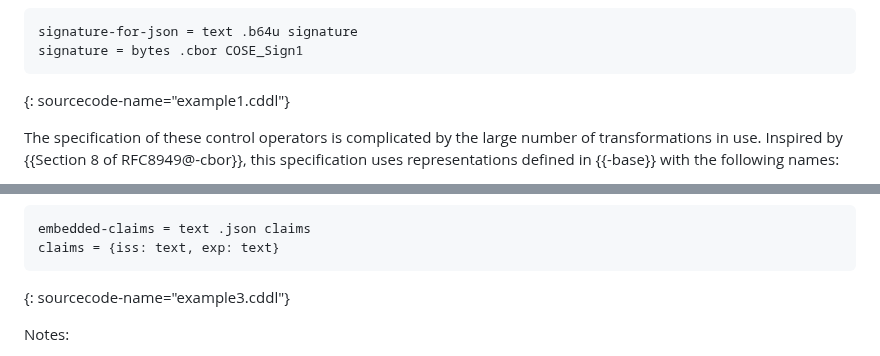
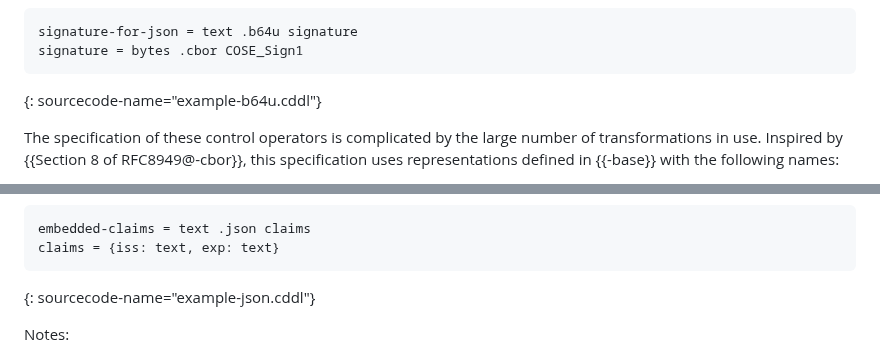
Before and after one commit to cbor-wg/cddl-more-control, a Markdown page: draft-ietf-cbor-cddl-more-control.md, 2 parts joined by grey strips. GitHub-like rendering.

Commit message:
While at it, fix the other sourcecode names for examples, too

```diff
--- a/draft-ietf-cbor-cddl-more-control.md
+++ b/draft-ietf-cbor-cddl-more-control.md
@@ -144,7 +144,7 @@ this:
 signature-for-json = text .b64u signature
 signature = bytes .cbor COSE_Sign1
 ~~~
-{: sourcecode-name="example1.cddl"}
+{: sourcecode-name="example-b64u.cddl"}
 
 The specification of these control operators is complicated by the
 large number of transformations in use.  Inspired by {{Section 8 of
@@ -292,7 +292,7 @@ This is supported by a control operator similar to `.cbor` as defined in {{Secti
 embedded-claims = text .json claims
 claims = {iss: text, exp: text}
 ~~~
-{: sourcecode-name="example3.cddl"}
+{: sourcecode-name="example-json.cddl"}
 
 Notes:
 
```
Also changed, not shown: other parts of draft-ietf-cbor-cddl-more-control.md (+1 -1 lines).
